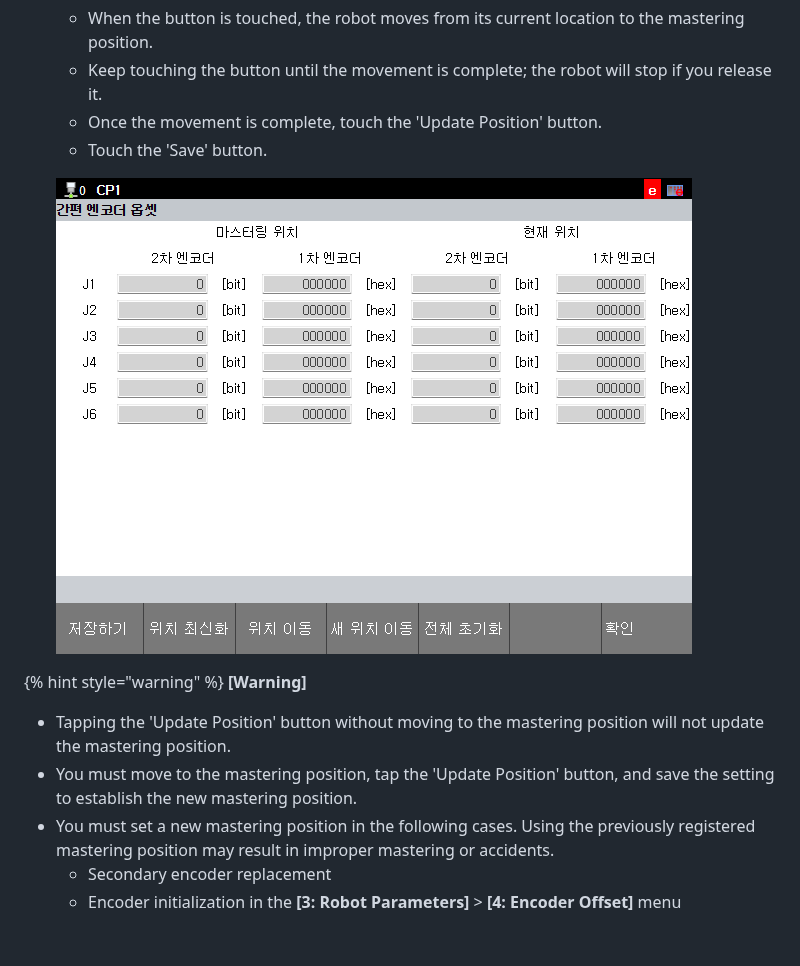
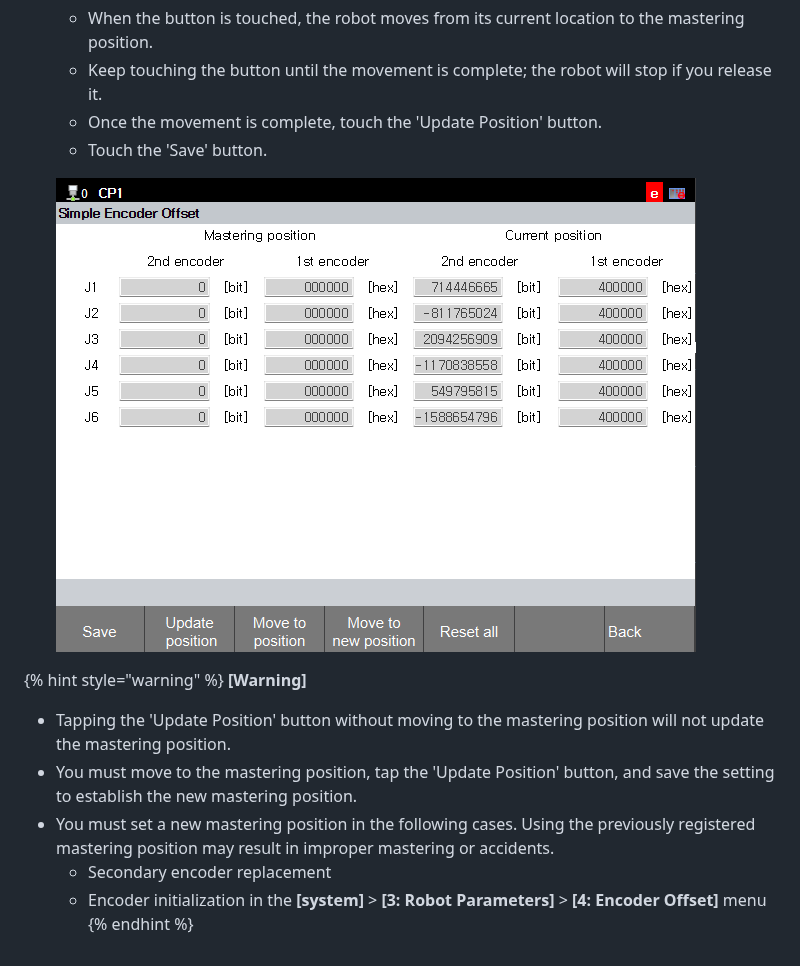
Before and after one commit to hyundai-robotics/doc-cobot-operation, a Markdown page: 1-cobot-safety-function/1-13-simple-encoder-offset/1-update-mastering-position.md, the part around the change. Rendered like a GitHub page; pictures changed too: _assets/simple_encoder_offset_1.png.

Commit message:
영문 그림 변경 + 오타 변경

```diff
--- a/1-cobot-safety-function/1-13-simple-encoder-offset/1-update-mastering-position.md
+++ b/1-cobot-safety-function/1-13-simple-encoder-offset/1-update-mastering-position.md
@@ -18,4 +18,5 @@ The robot requires mastering at a specific position; this section explains how t
 * You must move to the mastering position, tap the 'Update Position' button, and save the setting to establish the new mastering position.
 * You must set a new mastering position in the following cases. Using the previously registered mastering position may result in improper mastering or accidents.
     - Secondary encoder replacement
-    - Encoder initialization in the **\[3: Robot Parameters]** > **\[4: Encoder Offset]** menu
+    - Encoder initialization in the  **\[system]** > **\[3: Robot Parameters]** > **\[4: Encoder Offset]** menu
+{% endhint %}
```
Also changed, not shown: 1-cobot-safety-function/1-13-simple-encoder-offset/2-update-encoder-offset.md (+1 -0 lines), _assets/image57.png, 2 other files.
